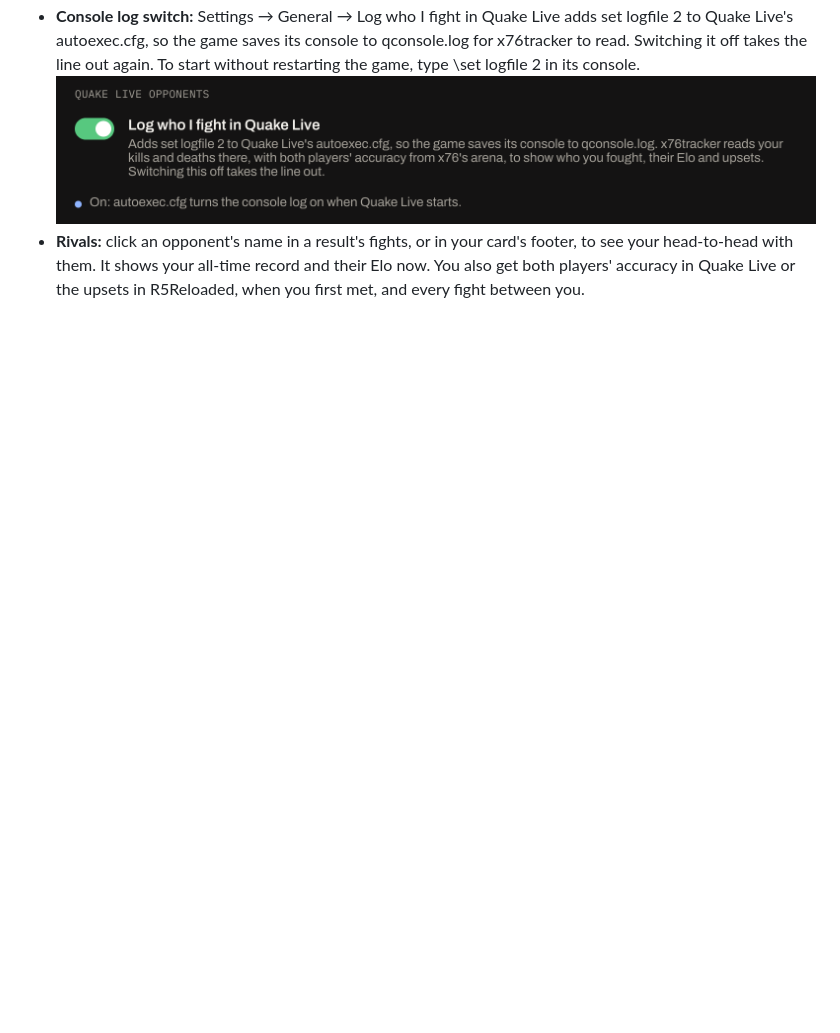
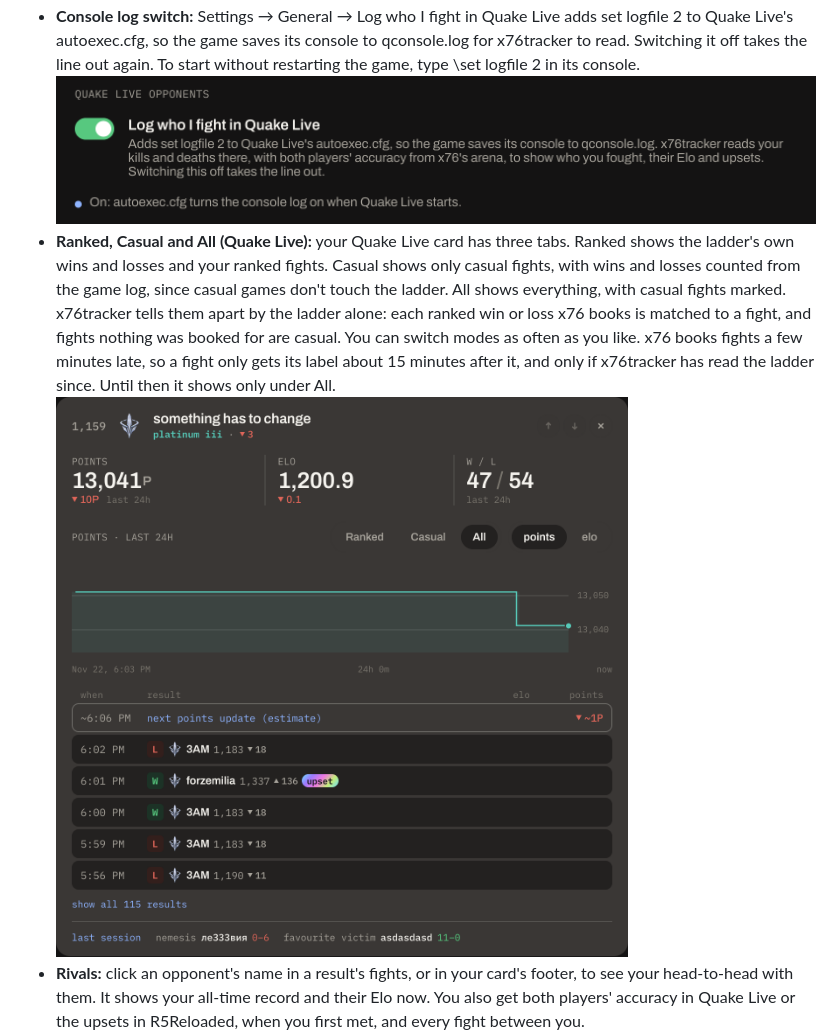
Before and after one commit to vocaloidcats/x76tracker, a Markdown page: CHANGELOG.md, the part around the change. Drawn GitHub-style; pictures changed too: docs/changelog/2.3.0-ql-modes@2x.png (added); blank space fills up the shorter version.

```diff
--- a/CHANGELOG.md
+++ b/CHANGELOG.md
@@ -12,6 +12,8 @@ Each version's section is shown in the app (What's new) and used as its GitHub r
   ![Quake Live fights on the board: W, W, L against am9u](docs/changelog/2.3.0-ql-board@2x.png)
 - **Console log switch:** Settings → General → Log who I fight in Quake Live adds set logfile 2 to Quake Live's autoexec.cfg, so the game saves its console to qconsole.log for x76tracker to read. Switching it off takes the line out again. To start without restarting the game, type \set logfile 2 in its console.
   ![The Quake Live opponents switch in Settings](docs/changelog/2.3.0-ql-settings@2x.png)
+- **Ranked, Casual and All (Quake Live):** your Quake Live card has three tabs. Ranked shows the ladder's own wins and losses and your ranked fights. Casual shows only casual fights, with wins and losses counted from the game log, since casual games don't touch the ladder. All shows everything, with casual fights marked. x76tracker tells them apart by the ladder alone: each ranked win or loss x76 books is matched to a fight, and fights nothing was booked for are casual. You can switch modes as often as you like. x76 books fights a few minutes late, so a fight only gets its label about 15 minutes after it, and only if x76tracker has read the ladder since. Until then it shows only under All.
+  ![The Quake Live card with its Ranked, Casual and All tabs, on All: wins and losses from the ladder plus casual games](docs/changelog/2.3.0-ql-modes@2x.png)
 - **Rivals:** click an opponent's name in a result's fights, or in your card's footer, to see your head-to-head with them. It shows your all-time record and their Elo now. You also get both players' accuracy in Quake Live or the upsets in R5Reloaded, when you first met, and every fight between you.
   ![A head-to-head with one opponent: the all-time record, their Elo, upsets and first meeting, then every fight](docs/changelog/2.3.0-rival@2x.png)
 - **Nemesis and favourite victim:** your card's footer names the opponent who beat you most in the period and the one you beat most, with your record against each. Click either name for your head-to-head with them.
```
Also changed, not shown: 4 other files.
